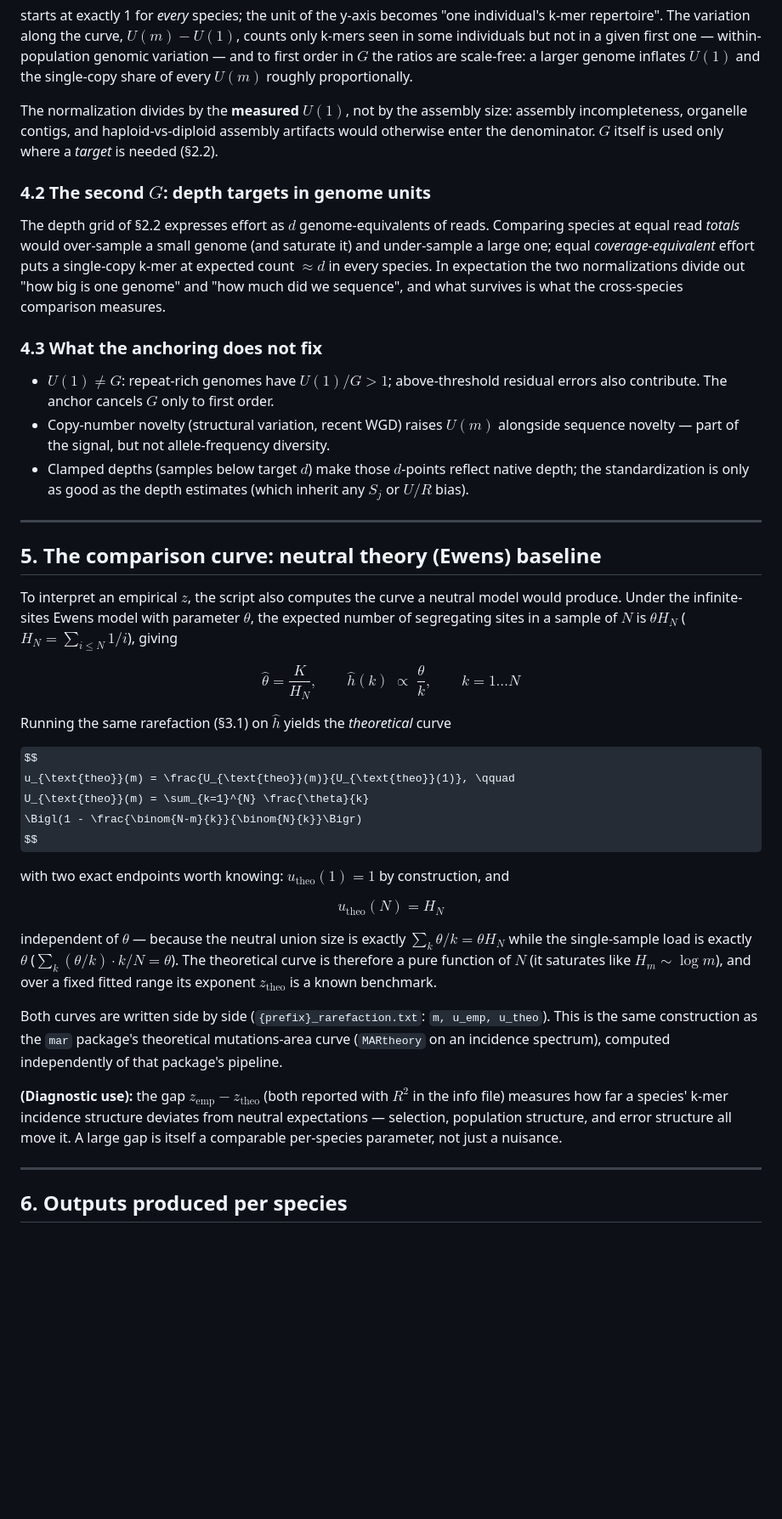
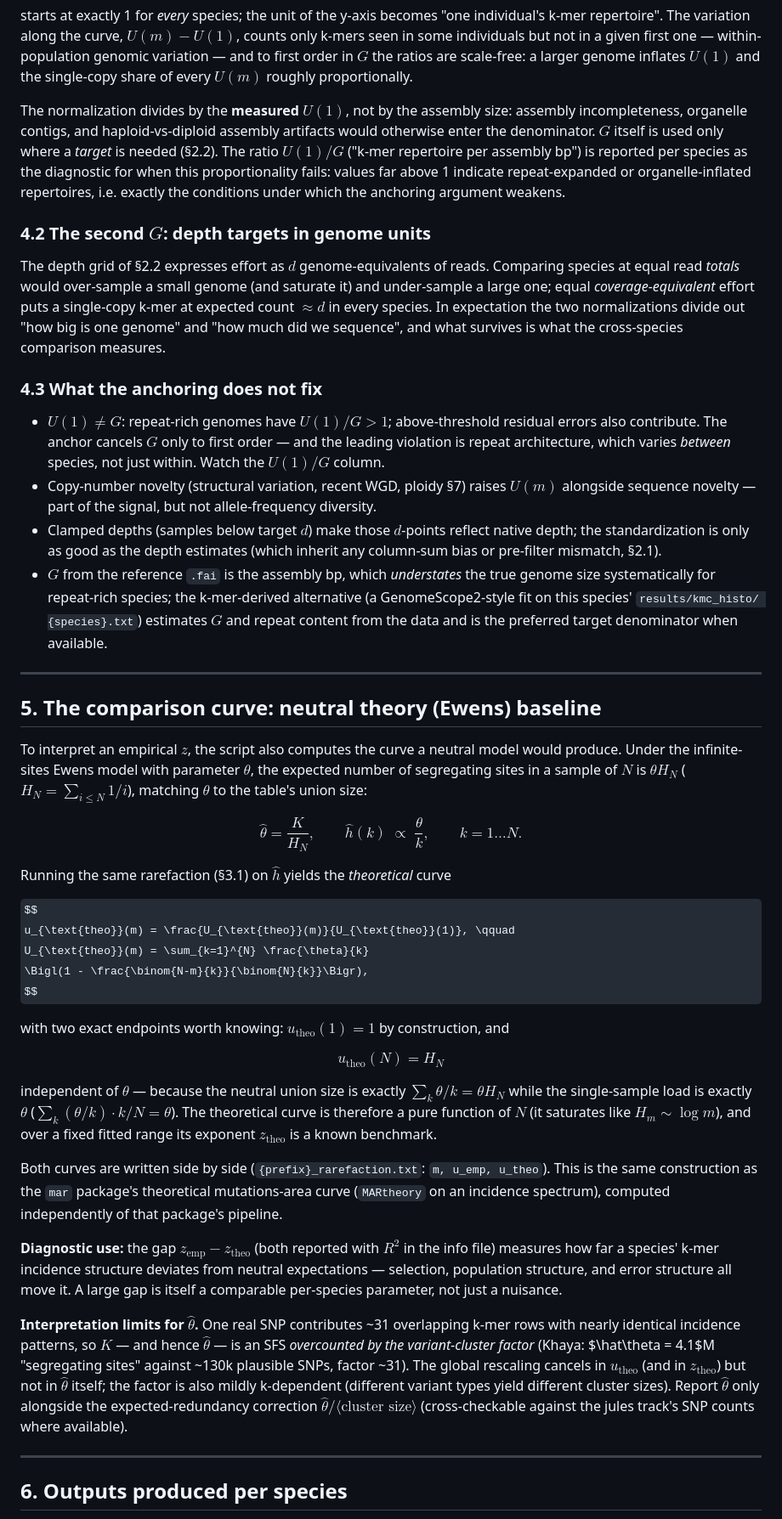
Before and after one commit to milesroberts-123/panNrefNkmer, a Markdown page: docs/kmer_rarefaction_math.md, the part around one of its changes. Shown at 85% size. GitHub-like rendering; some formulas as TeX source; blank space fills up the shorter version.

```diff
--- a/docs/kmer_rarefaction_math.md
+++ b/docs/kmer_rarefaction_math.md
@@ -205,7 +254,11 @@ single-copy share of every $U(m)$ roughly proportionally.
 The normalization divides by the **measured** $U(1)$, not by the assembly
 size: assembly incompleteness, organelle contigs, and haploid-vs-diploid
 assembly artifacts would otherwise enter the denominator. $G$ itself is used
-only where a *target* is needed (§2.2).
+only where a *target* is needed (§2.2). The ratio $U(1)/G$ ("k-mer repertoire
+per assembly bp") is reported per species as the diagnostic for when this
+proportionality fails: values far above 1 indicate repeat-expanded or
+organelle-inflated repertoires, i.e. exactly the conditions under which the
+anchoring argument weakens.
 
 ### 4.2 The second $G$: depth targets in genome units
 
@@ -221,13 +274,19 @@ cross-species comparison measures.
 
 - $U(1) \ne G$: repeat-rich genomes have $U(1)/G > 1$; above-threshold
   residual errors also contribute. The anchor cancels $G$ only to first
-  order.
-- Copy-number novelty (structural variation, recent WGD) raises $U(m)$
-  alongside sequence novelty — part of the signal, but not allele-frequency
-  diversity.
+  order — and the leading violation is repeat architecture, which varies
+  *between* species, not just within. Watch the $U(1)/G$ column.
+- Copy-number novelty (structural variation, recent WGD, ploidy §7) raises
+  $U(m)$ alongside sequence novelty — part of the signal, but not
+  allele-frequency diversity.
 - Clamped depths (samples below target $d$) make those $d$-points reflect
   native depth; the standardization is only as good as the depth estimates
-  (which inherit any $S_j$ or $U/R$ bias).
+  (which inherit any column-sum bias or pre-filter mismatch, §2.1).
+- $G$ from the reference `.fai` is the assembly bp, which *understates* the
+  true genome size systematically for repeat-rich species; the k-mer-derived
+  alternative (a GenomeScope2-style fit on this species' `results/kmc_histo/
+  {species}.txt`) estimates $G$ and repeat content from the data and is the
+  preferred target denominator when available.
 
 ---
 
@@ -236,20 +295,20 @@ cross-species comparison measures.
 To interpret an empirical $z$, the script also computes the curve a neutral
 model would produce. Under the infinite-sites Ewens model with parameter
 $\theta$, the expected number of segregating sites in a sample of $N$ is
-$\theta H_N$ ($H_N = \sum_{i \le N} 1/i$), giving
+$\theta H_N$ ($H_N = \sum_{i \le N} 1/i$), matching $\theta$ to the table's
+union size:
 
 $$
 \hat\theta = \frac{K}{H_N}, \qquad
-\hat h(k) \;\propto\; \frac{\theta}{k}, \qquad k = 1 \dots N
+\hat h(k) \;\propto\; \frac{\theta}{k}, \qquad k = 1 \dots N.
 $$
 
-Running the same rarefaction
-(§3.1) on $\hat h$ yields the *theoretical* curve
+Running the same rarefaction (§3.1) on $\hat h$ yields the *theoretical* curve
 
 $$
 u_{\text{theo}}(m) = \frac{U_{\text{theo}}(m)}{U_{\text{theo}}(1)}, \qquad
 U_{\text{theo}}(m) = \sum_{k=1}^{N} \frac{\theta}{k}
-\Bigl(1 - \frac{\binom{N-m}{k}}{\binom{N}{k}}\Bigr)
+\Bigl(1 - \frac{\binom{N-m}{k}}{\binom{N}{k}}\Bigr),
 $$
 
 with two exact endpoints worth knowing: $u_{\text{theo}}(1) = 1$ by
@@ -271,12 +330,22 @@ Both curves are written side by side (`{prefix}_rarefaction.txt`:
 theoretical mutations-area curve (`MARtheory` on an incidence spectrum),
 computed independently of that package's pipeline.
 
-**(Diagnostic use):** the gap
-$z_{\text{emp}} - z_{\text{theo}}$ (both reported with $R^2$ in the info
-file) measures how far a species' k-mer incidence structure deviates from
-neutral expectations — selection, population structure, and error structure
-all move it. A large gap is itself a comparable per-species parameter, not
-just a nuisance.
+**Diagnostic use:** the gap $z_{\text{emp}} - z_{\text{theo}}$ (both reported
+with $R^2$ in the info file) measures how far a species' k-mer incidence
+structure deviates from neutral expectations — selection, population
+structure, and error structure all move it. A large gap is itself a
+comparable per-species parameter, not just a nuisance.
+
+**Interpretation limits for $\hat\theta$.** One real SNP contributes ~31
+overlapping k-mer rows with nearly identical incidence patterns, so $K$ —
+and hence $\hat\theta$ — is an SFS *overcounted by the variant-cluster
+factor* (Khaya: $\hat\theta = 4.1$M "segregating sites" against ~130k
+plausible SNPs, factor ~31). The global rescaling cancels in
+$u_{\text{theo}}$ (and in $z_{\text{theo}}$) but not in $\hat\theta$ itself;
+the factor is also mildly k-dependent (different variant types yield
+different cluster sizes). Report $\hat\theta$ only alongside the
+expected-redundancy correction $\hat\theta/\langle \text{cluster size} \rangle$
+(cross-checkable against the jules track's SNP counts where available).
 
 ---
 
```
Also changed, not shown: other parts of docs/kmer_rarefaction_math.md (+123 -56 lines).
